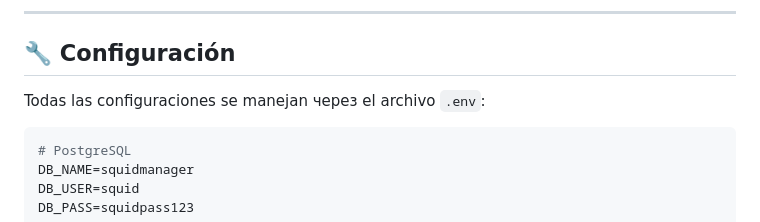
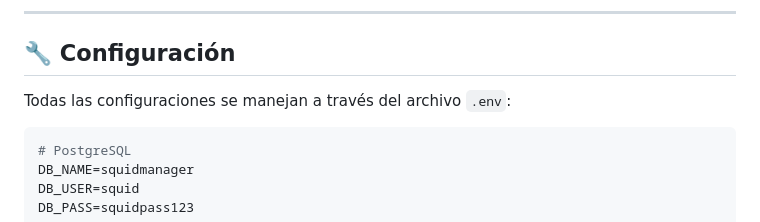
Before and after one commit to luislopezsanchez/squid-manager, a Markdown page: README.md, the part around the change. GitHub-like rendering.

Commit message:
fix: corregir palabra en ruso en README (через -> a través de)

````diff
--- a/README.md
+++ b/README.md
@@ -160,7 +160,7 @@ Para una guía detallada de instalación, ver [docs/installation.md](docs/instal
 
 ## 🔧 Configuración
 
-Todas las configuraciones se manejan через el archivo `.env`:
+Todas las configuraciones se manejan a través del archivo `.env`:
 
 ```env
 # PostgreSQL
````
